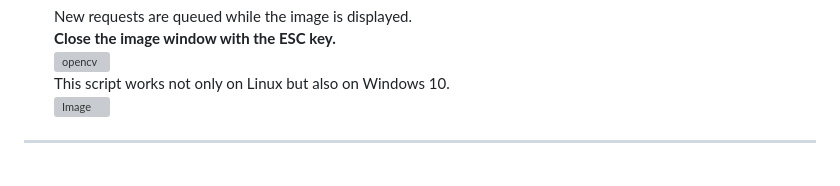
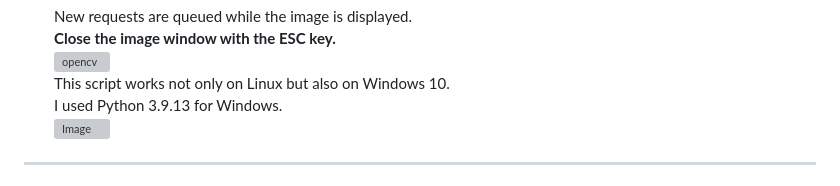
Before and after one commit to nopnop2002/esp-idf-http-camera, a Markdown page: README.md, the part around the change. GitHub-like rendering; grey boxes are pictures that could not be loaded.

```diff
--- a/README.md
+++ b/README.md
@@ -31,6 +31,7 @@ You can use a server using tornado/flask or a simple server.
 	__Close the image window with the ESC key.__
 	![opencv](https://github.com/nopnop2002/esp-idf-mqtt-camera/assets/6020549/516b2f25-d285-47d6-ae56-ee1cceed5c58)
 	This script works not only on Linux but also on Windows 10.
+	I used Python 3.9.13 for Windows.
 	![Image](https://github.com/user-attachments/assets/b1d4f037-3be3-4b02-bea7-6856aa2e1f8e)
 
 ---
```
